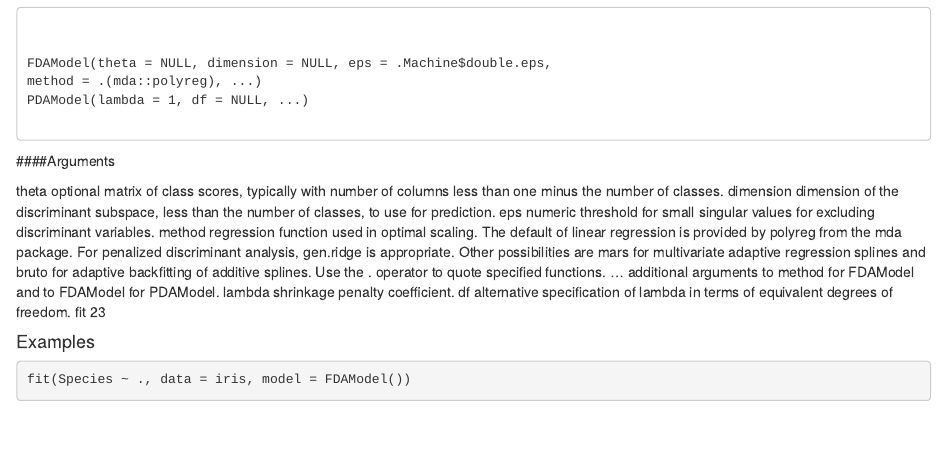
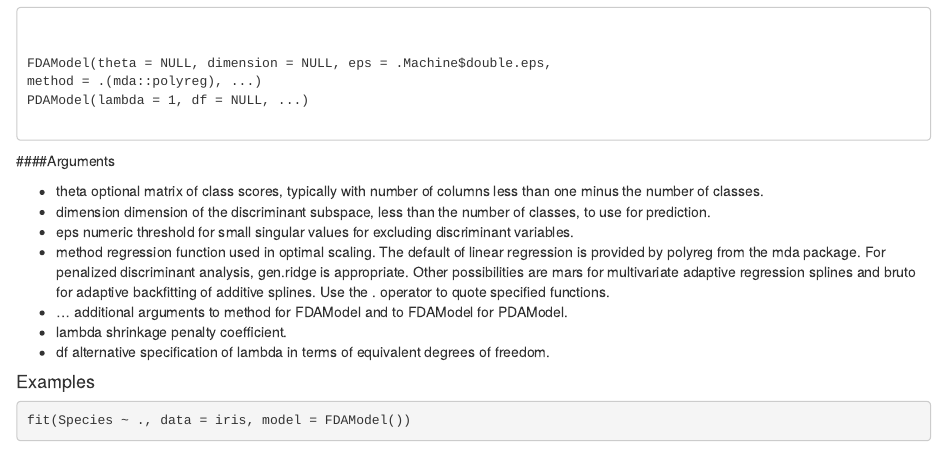
Before and after one commit to RWorkshop/ML_toolkits, an R Markdown document (MachineShop/Models/FDAModel.Rmd): the page in a window 1100 px wide, from 190 px down. Rendered offline with R 4.5, knitr and Pandoc, with nearby package versions; some code elsewhere in the file could not run offline.

Commit message:
Update and rename MachineShop/FDAModel.Rmd to MachineShop/Models/FDAModel.Rmd

````diff
--- a/MachineShop/FDAModel.Rmd
+++ b/MachineShop/Models/FDAModel.Rmd
@@ -24,22 +24,19 @@ PDAModel(lambda = 1, df = NULL, ...)
 </code></pre>
 ####Arguments
 
-theta optional matrix of class scores, typically with number of columns less than one
+* theta optional matrix of class scores, typically with number of columns less than one
 minus the number of classes.
-dimension dimension of the discriminant subspace, less than the number of classes, to use
+* dimension dimension of the discriminant subspace, less than the number of classes, to use
 for prediction.
-eps numeric threshold for small singular values for excluding discriminant variables.
-method regression function used in optimal scaling. The default of linear regression
-is provided by polyreg from the mda package. For penalized discriminant
-analysis, gen.ridge is appropriate. Other possibilities are mars for multivariate
-adaptive regression splines and bruto for adaptive backfitting of additive
-splines. Use the . operator to quote specified functions.
-... additional arguments to method for FDAModel and to FDAModel for PDAModel.
-lambda shrinkage penalty coefficient.
-df alternative specification of lambda in terms of equivalent degrees of freedom.
-fit 23
+* eps numeric threshold for small singular values for excluding discriminant variables.
+* method regression function used in optimal scaling. The default of linear regression is provided by polyreg from the mda package. For penalized discriminant
+analysis, gen.ridge is appropriate. Other possibilities are mars for multivariate adaptive regression splines and bruto for adaptive backfitting of additive splines. Use the . operator to quote specified functions.
+* ... additional arguments to method for FDAModel and to FDAModel for PDAModel.
+* lambda shrinkage penalty coefficient.
+* df alternative specification of lambda in terms of equivalent degrees of freedom.
 
 #### Examples
+
 ```{r}
 
 fit(Species ~ ., data = iris, model = FDAModel())
````
Also changed, not shown: MachineShop/Models/FDAModel.Rmd (5 more changed lines).
